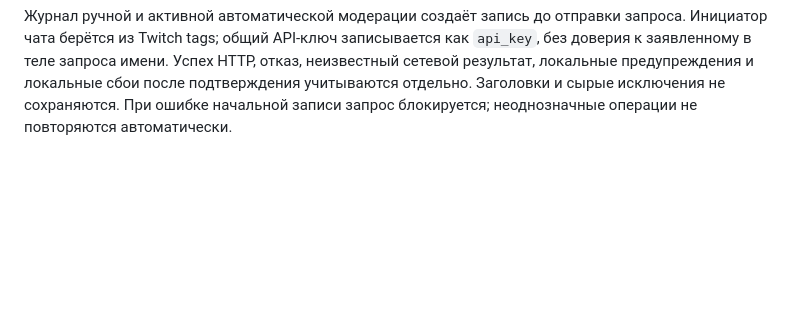
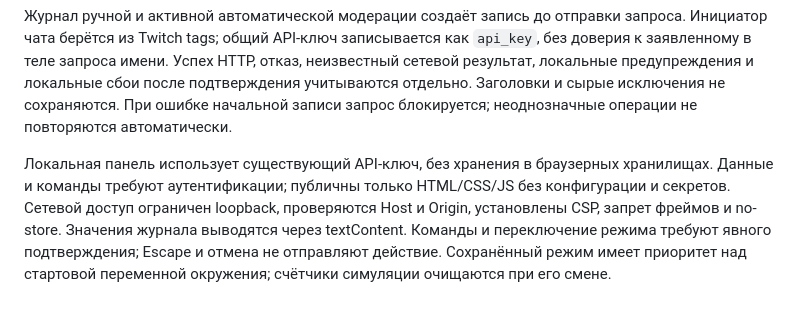
Before and after one commit to aksa4y/twbot, a Markdown page: SECURITY.md, the part around the change. GitHub-like rendering; blank space fills up the shorter version.

```diff
--- a/SECURITY.md
+++ b/SECURITY.md
@@ -27,3 +27,5 @@
 Режим `AUTOMOD_MODE=observe` включён по умолчанию: автоматические решения сохраняются без вызовов API наказаний, удаления сообщений или отправки предупреждений в чат. Режим `active` включается явно; некорректное значение режима останавливает запуск. Решения сначала сохраняются, затем выполняются; ошибка записи блокирует автоматические действия. Журнал ограничен 10 000 записями и очищается от событий старше 30 дней при записи. Ручная модерация и API не зависят от режима наблюдения.
 
 Журнал ручной и активной автоматической модерации создаёт запись до отправки запроса. Инициатор чата берётся из Twitch tags; общий API-ключ записывается как `api_key`, без доверия к заявленному в теле запроса имени. Успех HTTP, отказ, неизвестный сетевой результат, локальные предупреждения и локальные сбои после подтверждения учитываются отдельно. Заголовки и сырые исключения не сохраняются. При ошибке начальной записи запрос блокируется; неоднозначные операции не повторяются автоматически.
+
+Локальная панель использует существующий API-ключ, без хранения в браузерных хранилищах. Данные и команды требуют аутентификации; публичны только HTML/CSS/JS без конфигурации и секретов. Сетевой доступ ограничен loopback, проверяются Host и Origin, установлены CSP, запрет фреймов и no-store. Значения журнала выводятся через textContent. Команды и переключение режима требуют явного подтверждения; Escape и отмена не отправляют действие. Сохранённый режим имеет приоритет над стартовой переменной окружения; счётчики симуляции очищаются при его смене.
```
Also changed, not shown: README.md (+20 -2 lines), docs/panel-preview.jpg (added), 10 other files.
